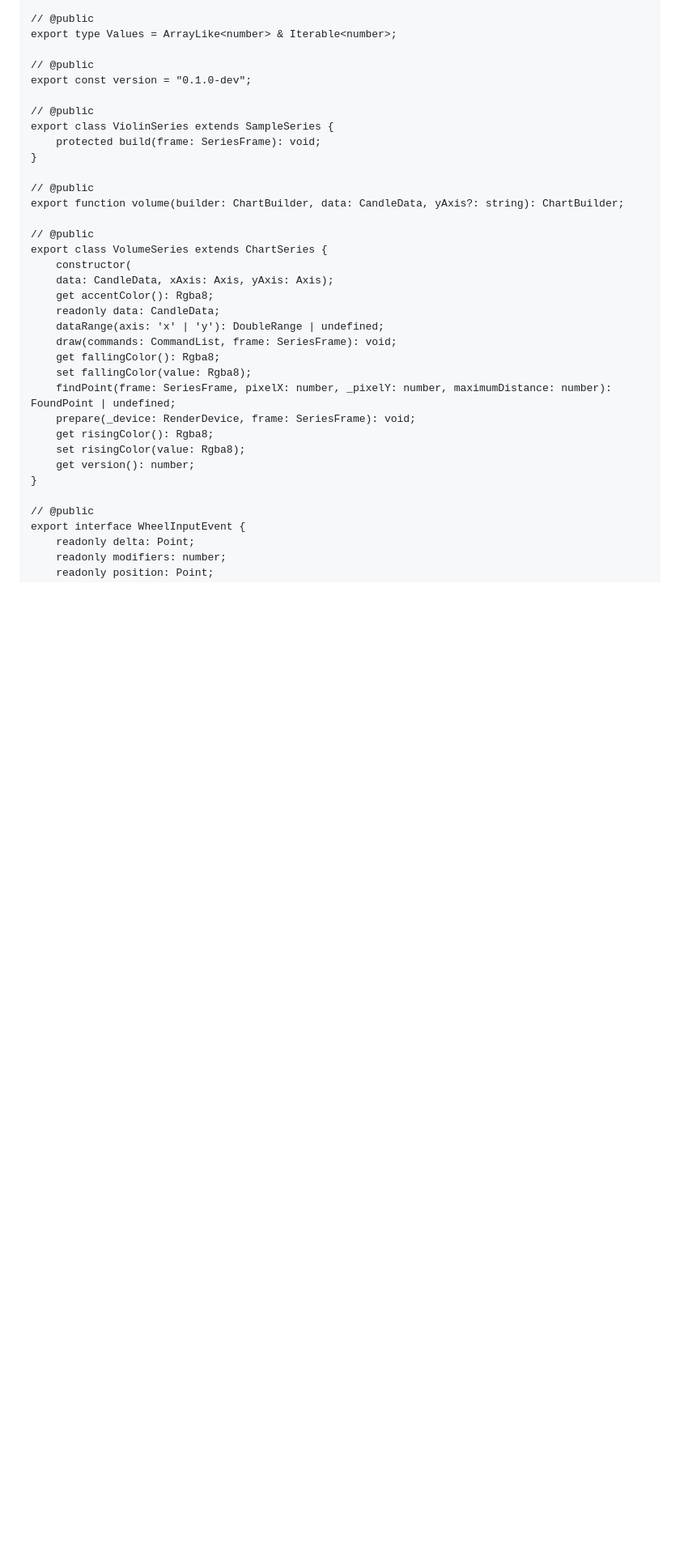
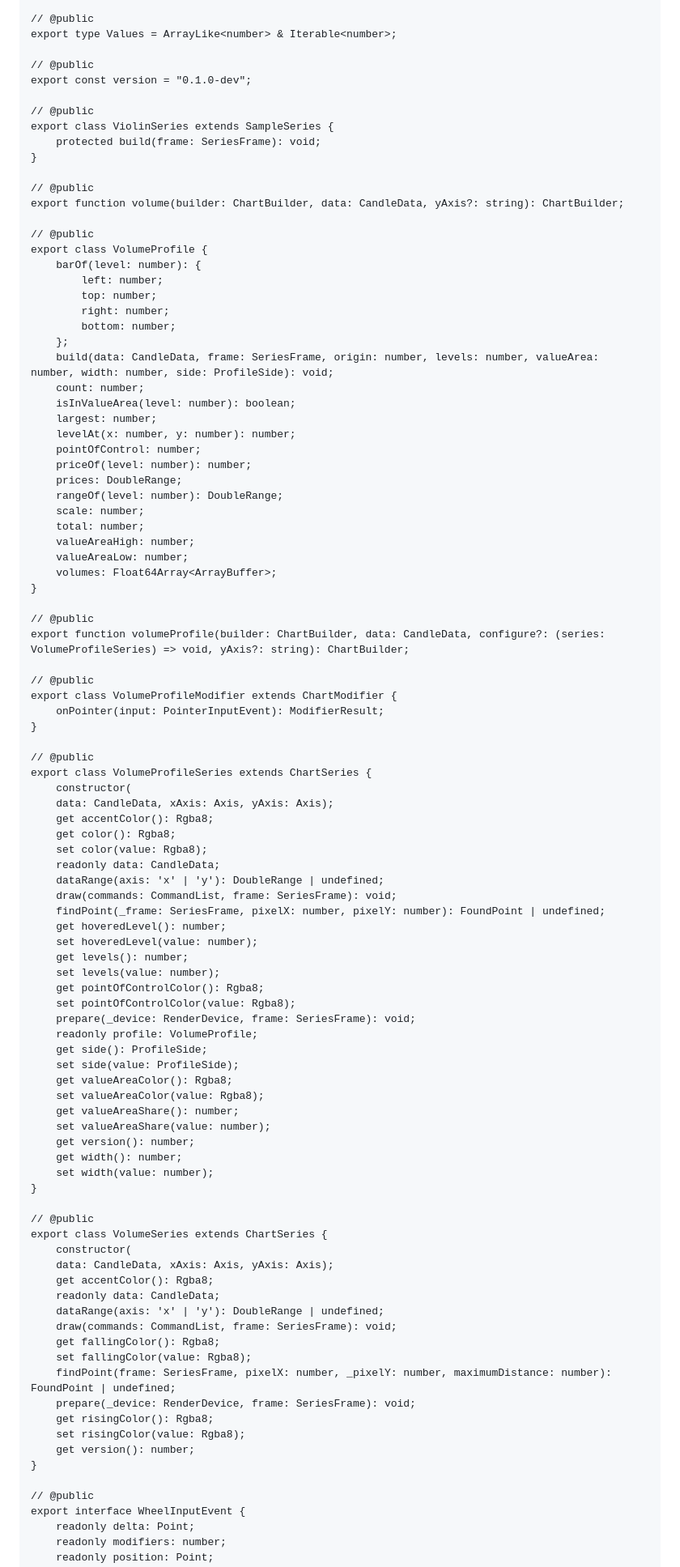
Before and after one commit to MotoNero/tachyon_charts_js, a Markdown page: docs/api/core.api.md, the part around one of its changes. Shown at 81% size. Drawn GitHub-style; blank space fills up the shorter version.

```diff
--- a/docs/api/core.api.md
+++ b/docs/api/core.api.md
@@ -2893,6 +2896,68 @@ export class ViolinSeries extends SampleSeries {
 export function volume(builder: ChartBuilder, data: CandleData, yAxis?: string): ChartBuilder;
 
 // @public
+export class VolumeProfile {
+    barOf(level: number): {
+        left: number;
+        top: number;
+        right: number;
+        bottom: number;
+    };
+    build(data: CandleData, frame: SeriesFrame, origin: number, levels: number, valueArea: number, width: number, side: ProfileSide): void;
+    count: number;
+    isInValueArea(level: number): boolean;
+    largest: number;
+    levelAt(x: number, y: number): number;
+    pointOfControl: number;
+    priceOf(level: number): number;
+    prices: DoubleRange;
+    rangeOf(level: number): DoubleRange;
+    scale: number;
+    total: number;
+    valueAreaHigh: number;
+    valueAreaLow: number;
+    volumes: Float64Array<ArrayBuffer>;
+}
+
+// @public
+export function volumeProfile(builder: ChartBuilder, data: CandleData, configure?: (series: VolumeProfileSeries) => void, yAxis?: string): ChartBuilder;
+
+// @public
+export class VolumeProfileModifier extends ChartModifier {
+    onPointer(input: PointerInputEvent): ModifierResult;
+}
+
+// @public
+export class VolumeProfileSeries extends ChartSeries {
+    constructor(
+    data: CandleData, xAxis: Axis, yAxis: Axis);
+    get accentColor(): Rgba8;
+    get color(): Rgba8;
+    set color(value: Rgba8);
+    readonly data: CandleData;
+    dataRange(axis: 'x' | 'y'): DoubleRange | undefined;
+    draw(commands: CommandList, frame: SeriesFrame): void;
+    findPoint(_frame: SeriesFrame, pixelX: number, pixelY: number): FoundPoint | undefined;
+    get hoveredLevel(): number;
+    set hoveredLevel(value: number);
+    get levels(): number;
+    set levels(value: number);
+    get pointOfControlColor(): Rgba8;
+    set pointOfControlColor(value: Rgba8);
+    prepare(_device: RenderDevice, frame: SeriesFrame): void;
+    readonly profile: VolumeProfile;
+    get side(): ProfileSide;
+    set side(value: ProfileSide);
+    get valueAreaColor(): Rgba8;
+    set valueAreaColor(value: Rgba8);
+    get valueAreaShare(): number;
+    set valueAreaShare(value: number);
+    get version(): number;
+    get width(): number;
+    set width(value: number);
+}
+
+// @public
 export class VolumeSeries extends ChartSeries {
     constructor(
     data: CandleData, xAxis: Axis, yAxis: Axis);
```
Also changed, not shown: other parts of docs/api/core.api.md (+3 -0 lines), README.md (+17 -0 lines), docs/images/market-profile.png (added), 5 other files.
